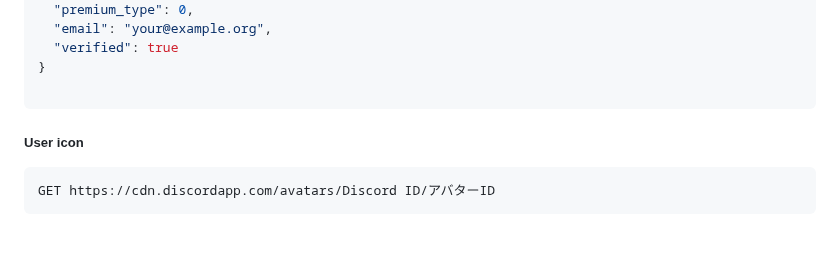
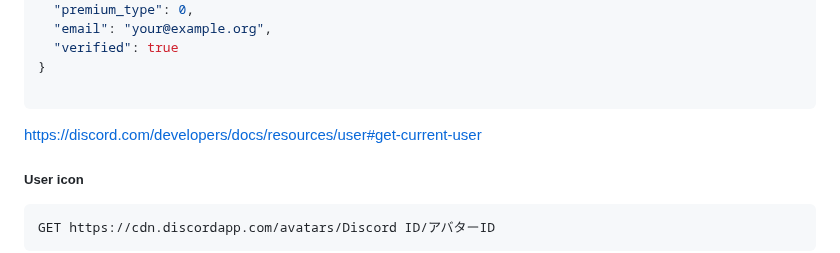
Before and after one commit to n138-kz/sso_discord, a Markdown page: .github/README.md, the part around the change. Rendered like a GitHub page; blank space fills up the shorter version.

````diff
--- a/.github/README.md
+++ b/.github/README.md
@@ -109,6 +109,7 @@ curl -H "Authorization: Bearer ${access_token}" https://discordapp.com/api/users
 }
 
 ```
+https://discord.com/developers/docs/resources/user#get-current-user
 
 ##### User icon
 ```http
````
